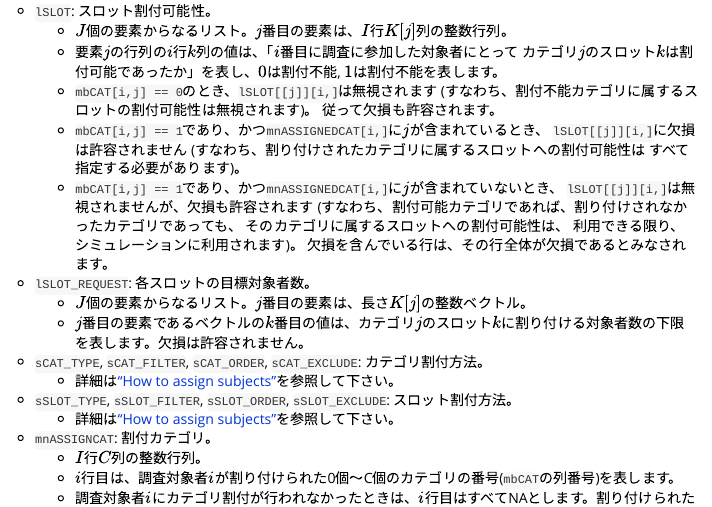
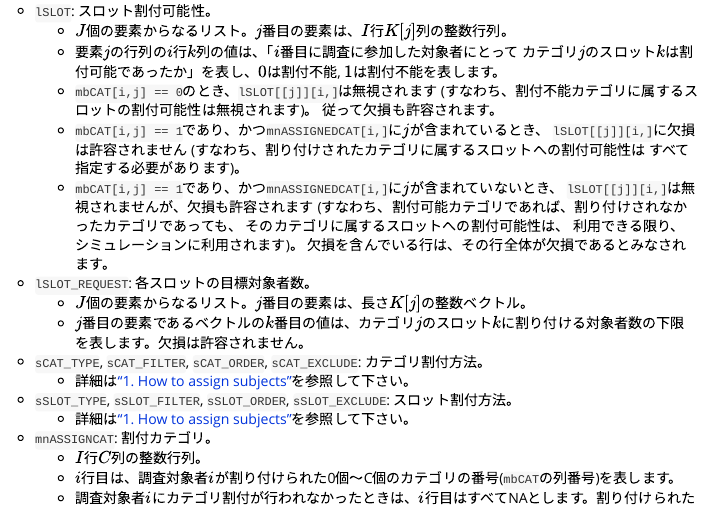
Before and after one commit to shigono/rSurveyAssign, an R Markdown document (vignettes/vignette_weight.Rmd): the page in a window 1100 px wide, from 3860 px down. Rendered offline with R 4.5, knitr and Pandoc, with nearby package versions; some code elsewhere in the file could not run offline; common packages that the code uses without loading them are loaded.

Commit message:
modify readme

```diff
--- a/vignettes/vignette_weight.Rmd
+++ b/vignettes/vignette_weight.Rmd
@@ -185,9 +185,9 @@ head(surveydata)
     - $J$個の要素からなるリスト。$j$番目の要素は、長さ$K[j]$の整数ベクトル。
     - $j$番目の要素であるベクトルの$k$番目の値は、カテゴリ$j$のスロット$k$に割り付ける対象者数の下限を表します。欠損は許容されません。
 - `sCAT_TYPE`, `sCAT_FILTER`, `sCAT_ORDER`, `sCAT_EXCLUDE`: カテゴリ割付方法。
-    - 詳細は["How to assign subjects"](vignette_assign.html)を参照して下さい。
+    - 詳細は["1. How to assign subjects"](vignette_assign.html)を参照して下さい。
 - `sSLOT_TYPE`, `sSLOT_FILTER`, `sSLOT_ORDER`, `sSLOT_EXCLUDE`: スロット割付方法。
-    - 詳細は["How to assign subjects"](vignette_assign.html)を参照して下さい。
+    - 詳細は["1. How to assign subjects"](vignette_assign.html)を参照して下さい。
 - `mnASSIGNCAT`: 割付カテゴリ。
     - $I$行$C$列の整数行列。
     - $i$行目は、調査対象者$i$が割り付けられた0個～C個のカテゴリの番号(`mbCAT`の列番号)を表します。
```
Also changed, not shown: R/bias.R (+1 -1 lines), README.Rmd (+0 -1 lines), README.md, docs/pkgdown.yml, docs/search.json, tools/rSurveyAssign_vignette_size_2.sqlite, tools/rSurveyAssign_vignette_weight_1.sqlite, 6 other files.
